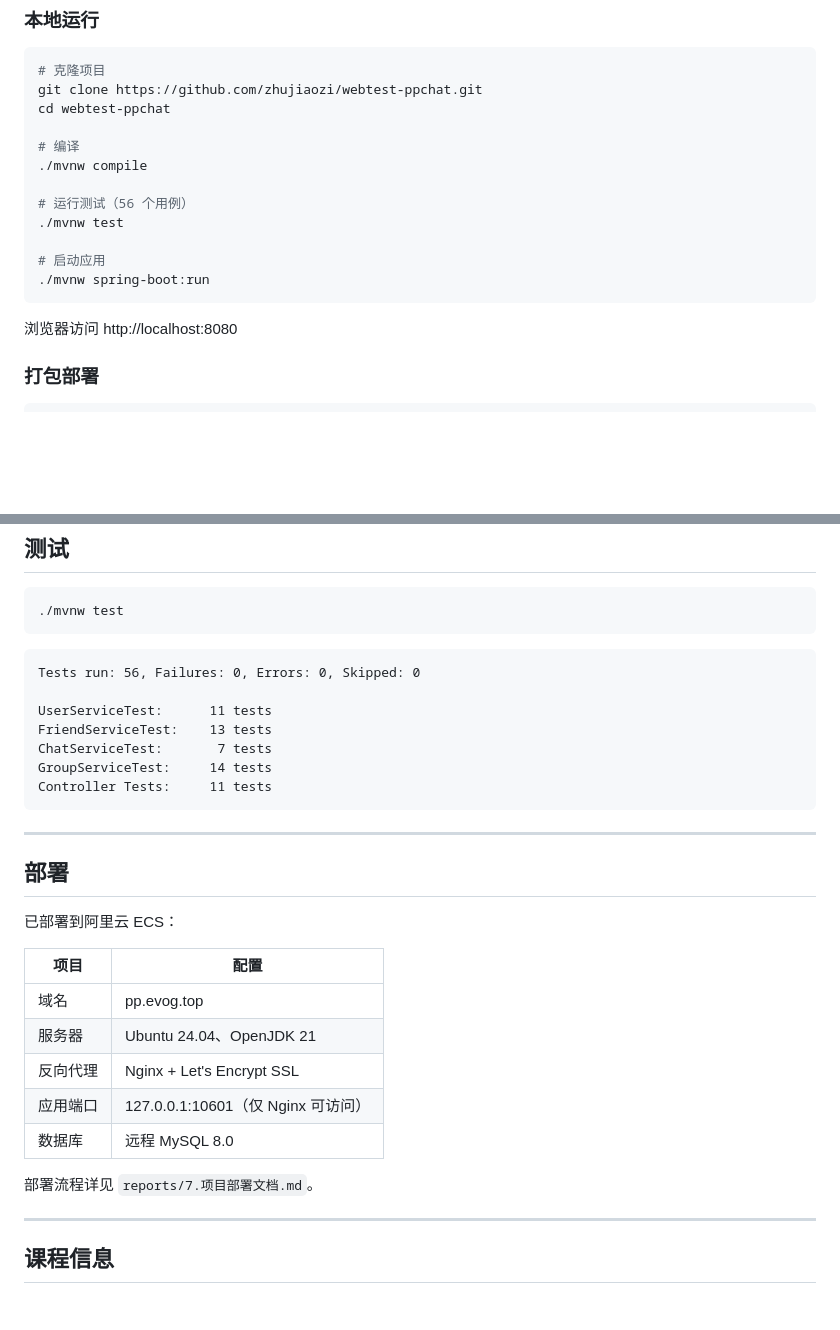
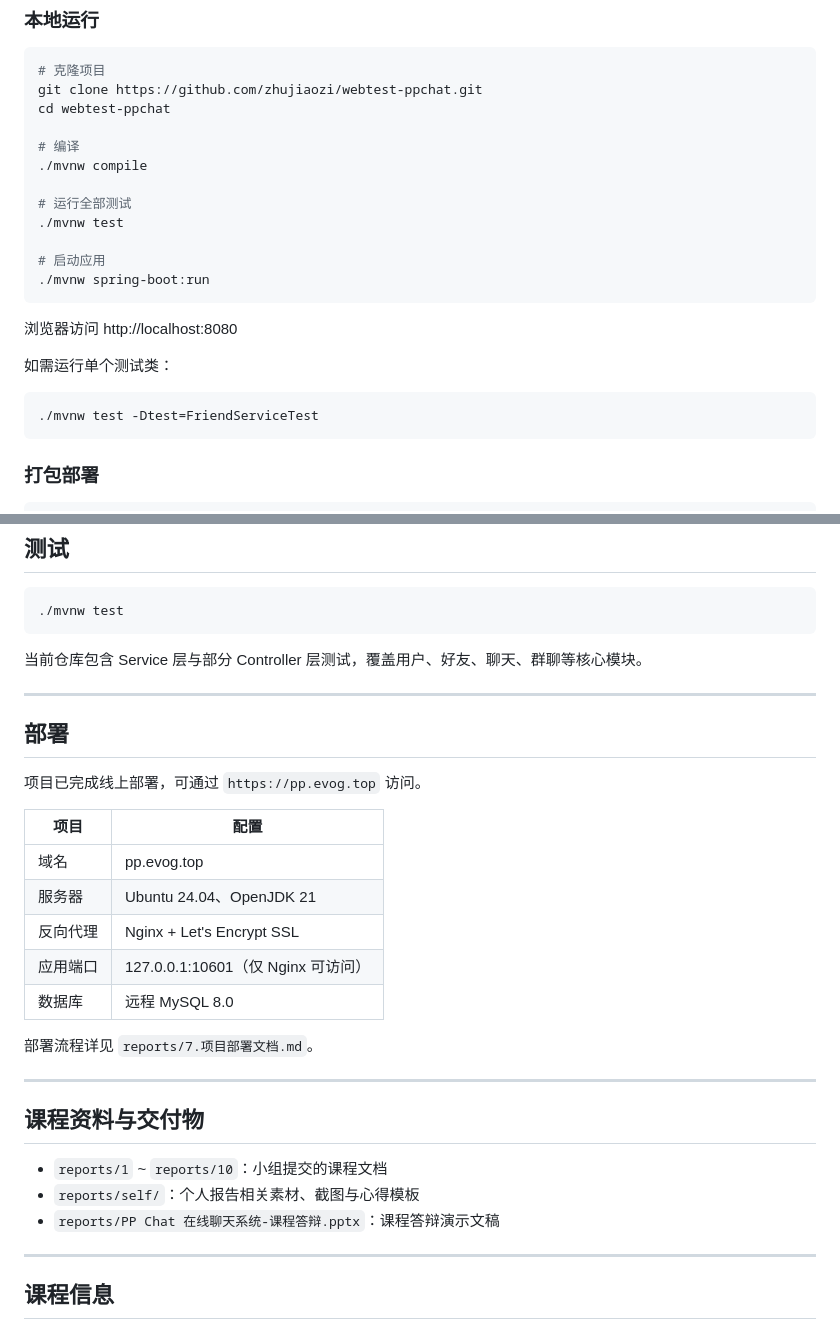
Before and after one commit to zhujiaozi/webtest-ppchat, a Markdown page: README.md, 2 parts joined by grey strips. Drawn GitHub-style; blank space fills up the shorter version.

Commit message:
docs(project): 更新项目文档和命令说明
- 简化 CLAUDE.md 中的项目概述和技术栈描述
- 更新常见命令说明，添加单个测试类运行方法
- 重构架构说明，简化后端和前端模块描述
- 移除过时的设计决策和 API 端点摘要
- 更新 README.md 中的测试运行说明
- 添加线上部署访问地址信息
- 增加课程资料与交付物说明部分

````diff
--- a/README.md
+++ b/README.md
@@ -58,7 +58,7 @@ cd webtest-ppchat
 # 编译
 ./mvnw compile
 
-# 运行测试（56 个用例）
+# 运行全部测试
 ./mvnw test
 
 # 启动应用
@@ -66,6 +66,12 @@ cd webtest-ppchat
 ```
 
 浏览器访问 http://localhost:8080
+
+如需运行单个测试类：
+
+```bash
+./mvnw test -Dtest=FriendServiceTest
+```
 
 ### 打包部署
 
@@ -166,21 +172,13 @@ src/main/resources/
 ./mvnw test
 ```
 
-```
-Tests run: 56, Failures: 0, Errors: 0, Skipped: 0
-
-UserServiceTest:      11 tests
-FriendServiceTest:    13 tests
-ChatServiceTest:       7 tests
-GroupServiceTest:     14 tests
-Controller Tests:     11 tests
-```
+当前仓库包含 Service 层与部分 Controller 层测试，覆盖用户、好友、聊天、群聊等核心模块。
 
 ---
 
 ## 部署
 
-已部署到阿里云 ECS：
+项目已完成线上部署，可通过 `https://pp.evog.top` 访问。
 
 | 项目 | 配置 |
 |------|------|
@@ -191,6 +189,14 @@ Controller Tests:     11 tests
 | 数据库 | 远程 MySQL 8.0 |
 
 部署流程详见 `reports/7.项目部署文档.md`。
+
+---
+
+## 课程资料与交付物
+
+- `reports/1` ~ `reports/10`：小组提交的课程文档
+- `reports/self/`：个人报告相关素材、截图与心得模板
+- `reports/PP Chat 在线聊天系统-课程答辩.pptx`：课程答辩演示文稿
 
 ---
 
````
Also changed, not shown: CLAUDE.md (+81 -181 lines).
